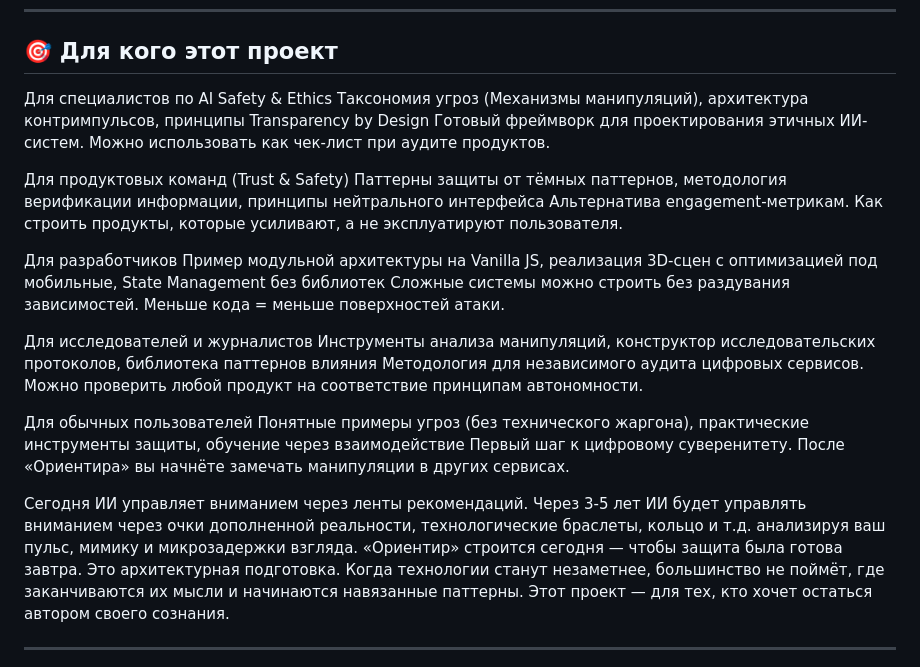
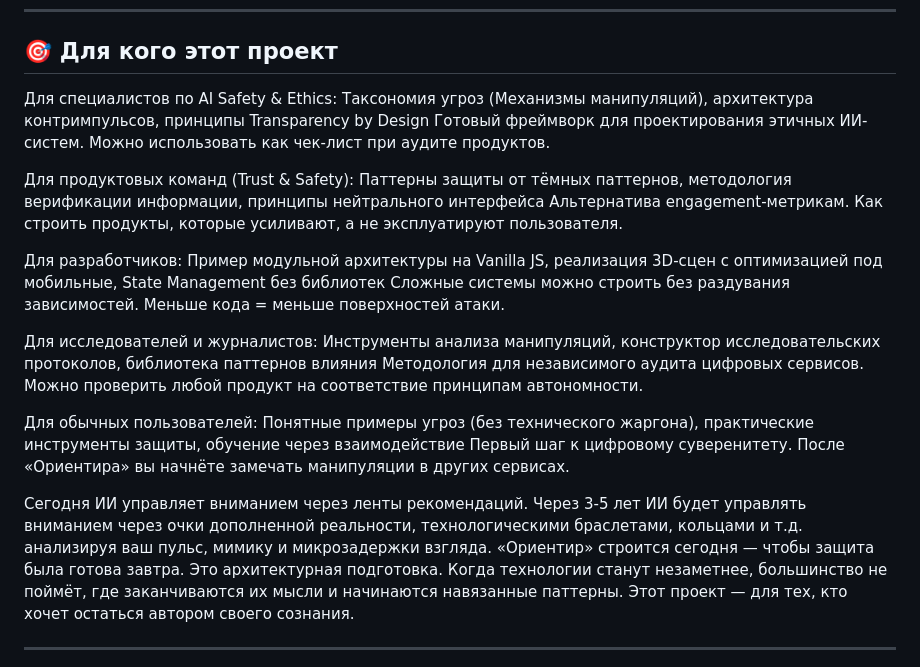
Before and after one commit to orientirtech-afk/orientir, a Markdown page: README.md, the part around the change. Rendered like a GitHub page.

```diff
--- a/README.md
+++ b/README.md
@@ -193,28 +193,28 @@ orientir/
 
 ## 🎯 Для кого этот проект
 
-Для специалистов по AI Safety & Ethics
+Для специалистов по AI Safety & Ethics:
 Таксономия угроз (Механизмы манипуляций), архитектура контримпульсов, принципы Transparency by Design
 Готовый фреймворк для проектирования этичных ИИ-систем. Можно использовать как чек-лист при аудите продуктов.
 
-Для продуктовых команд (Trust & Safety)
+Для продуктовых команд (Trust & Safety):
 Паттерны защиты от тёмных паттернов, методология верификации информации, принципы нейтрального интерфейса
 Альтернатива engagement-метрикам. Как строить продукты, которые усиливают, а не эксплуатируют пользователя.
 
-Для разработчиков
+Для разработчиков:
 Пример модульной архитектуры на Vanilla JS, реализация 3D-сцен с оптимизацией под мобильные, State Management без библиотек
 Сложные системы можно строить без раздувания зависимостей. Меньше кода = меньше поверхностей атаки.
 
-Для исследователей и журналистов
+Для исследователей и журналистов:
 Инструменты анализа манипуляций, конструктор исследовательских протоколов, библиотека паттернов влияния
 Методология для независимого аудита цифровых сервисов. Можно проверить любой продукт на соответствие принципам автономности.
 
-Для обычных пользователей
+Для обычных пользователей:
 Понятные примеры угроз (без технического жаргона), практические инструменты защиты, обучение через взаимодействие
 Первый шаг к цифровому суверенитету. После «Ориентира» вы начнёте замечать манипуляции в других сервисах.
 
 Сегодня ИИ управляет вниманием через ленты рекомендаций.
-Через 3-5 лет ИИ будет управлять вниманием через очки дополненной реальности, технологические браслеты, кольцо и т.д. анализируя ваш пульс, мимику и микрозадержки взгляда.
+Через 3-5 лет ИИ будет управлять вниманием через очки дополненной реальности, технологическими браслетами, кольцами и т.д. анализируя ваш пульс, мимику и микрозадержки взгляда.
 «Ориентир» строится сегодня — чтобы защита была готова завтра.
 Это архитектурная подготовка. Когда технологии станут незаметнее, большинство не поймёт, где заканчиваются их мысли и начинаются навязанные паттерны. Этот проект — для тех, кто хочет остаться автором своего сознания.
 
```
